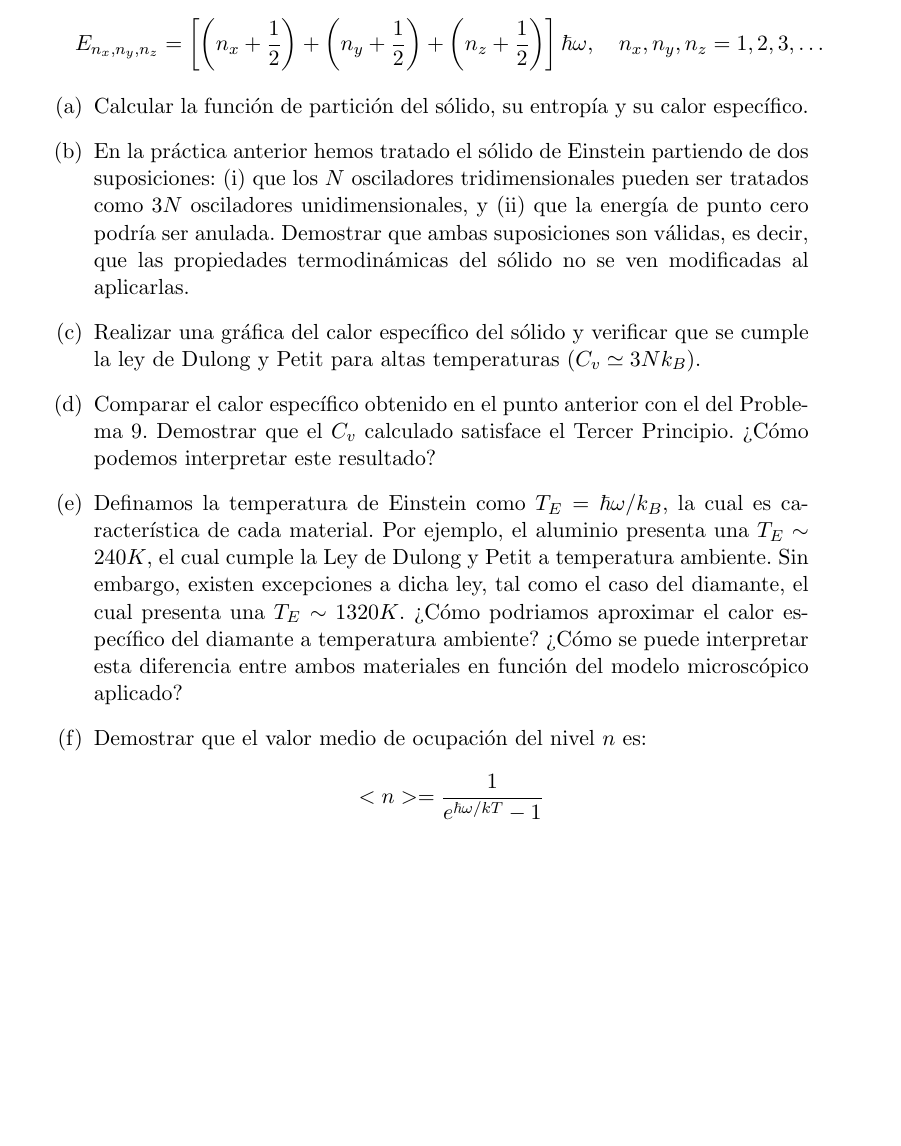
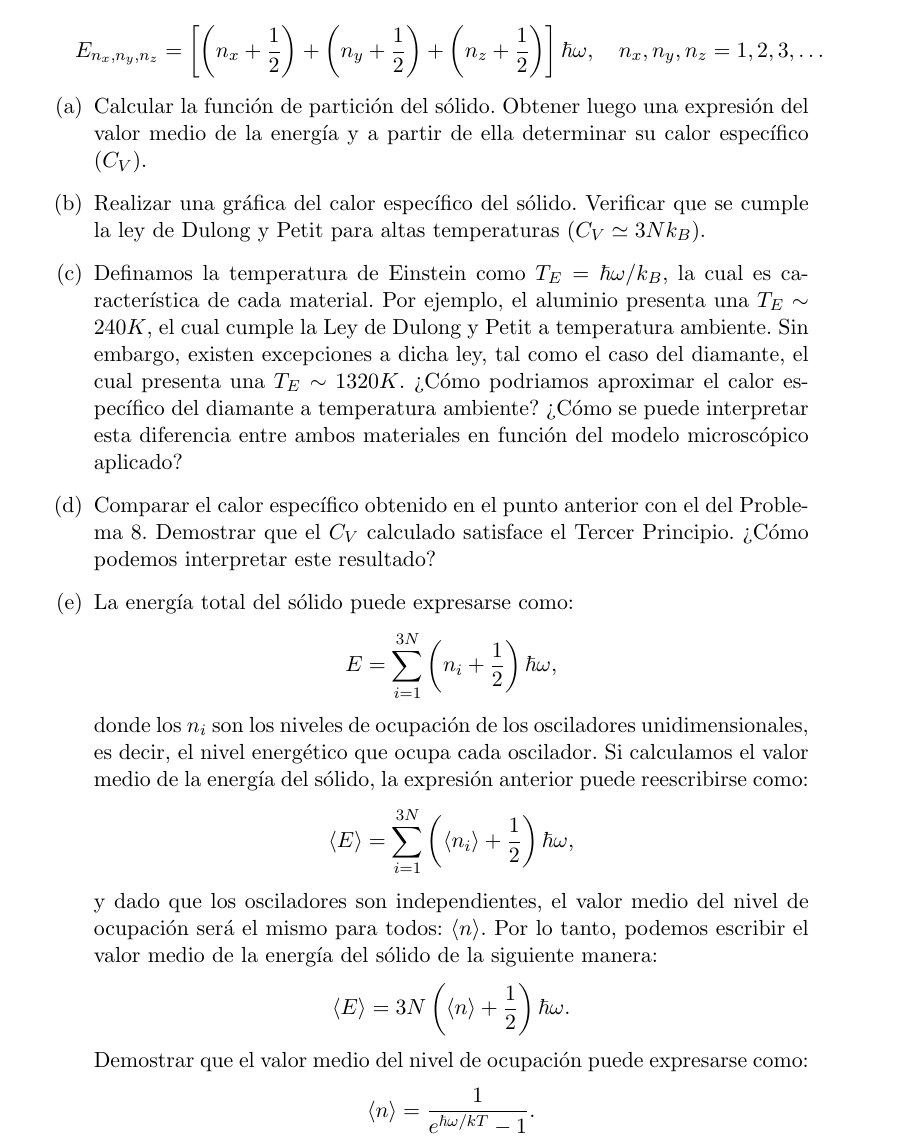
Before and after one commit to santisoler/mecanica-estadistica, a LaTeX document (practica2/practica2.tex): part of page 7 of 7, cut so that both start at the same text, the shorter picture padded with empty space. Compiled offline with pdfLaTeX.

Commit message:
Cambios en Solido de Einstein - Practica 2

```diff
--- a/practica2/practica2.tex
+++ b/practica2/practica2.tex
@@ -540,26 +540,13 @@ $$
                   leftmargin=2\parindent,
                   rightmargin=2\parindent]
 
-    \item{Calcular la función de partición del sólido, su entropía y su calor
-          específico.}
+    \item{Calcular la función de partición del sólido.
+          Obtener luego una expresión del valor medio de la energía y a
+          partir de ella determinar su calor específico ($C_V$).}
 
-    \item{En la práctica anterior hemos tratado el sólido de Einstein
-          partiendo de dos suposiciones:
-          (i) que los $N$ osciladores tridimensionales pueden ser
-          tratados como $3N$ osciladores unidimensionales, y
-          (ii) que la energía de punto cero podría ser anulada.
-          Demostrar que ambas suposiciones son válidas, es decir, que
-          las propiedades termodinámicas del sólido no se ven
-          modificadas al aplicarlas.}
-
-    \item{Realizar una gráfica del calor específico del sólido y
-          verificar que se cumple la ley de Dulong y Petit para altas
-          temperaturas ($C_v \simeq 3Nk_B$).}
-
-    \item{Comparar el calor específico obtenido en el punto anterior
-          con el del Problema \ref{sec:oscilador-clasico}. Demostrar
-          que el $C_v$ calculado satisface el Tercer Principio. ¿Cómo
-          podemos interpretar este resultado?}
+    \item{Realizar una gráfica del calor específico del sólido.
+          Verificar que se cumple la ley de Dulong y Petit para altas
+          temperaturas ($C_V \simeq 3Nk_B$).}
 
     \item{Definamos la temperatura de Einstein como
           $T_E = \hbar \omega / k_B $, la cual es característica de
@@ -574,9 +561,32 @@ $$
           materiales en función del modelo microscópico aplicado?
           }
 
-    \item{Demostrar que el valor medio de ocupación del nivel $n$ es:
-          $$<n> = \frac{1}{e^{\hbar \omega / kT} - 1}$$
-          }
+    \item{Comparar el calor específico obtenido en el punto anterior
+          con el del Problema \ref{sec:oscilador-clasico}. Demostrar
+          que el $C_V$ calculado satisface el Tercer Principio. ¿Cómo
+          podemos interpretar este resultado?}
+
+    \item{La energía total del sólido puede expresarse como:
+          $$ E =
+          \sum_{i=1}^{3N} \left( n_i + \frac{1}{2} \right) \hbar \omega, $$
+          donde los $n_i$ son los niveles de ocupación de los
+          osciladores unidimensionales, es decir, el nivel energético
+          que ocupa cada oscilador.
+          Si calculamos el valor medio de la energía del sólido, la
+          expresión anterior puede reescribirse como:
+          $$ \langle E \rangle =
+          \sum_{i=1}^{3N}
+          \left( \langle n_i \rangle + \frac{1}{2} \right) \hbar \omega, $$
+          y dado que los osciladores son independientes, el valor medio
+          del nivel de ocupación será el mismo para todos:
+          $\langle n \rangle$.
+          Por lo tanto, podemos escribir el valor medio de la energía
+          del sólido de la siguiente manera:
+          $$ \langle E \rangle =
+          3N \left( \langle n \rangle + \frac{1}{2} \right) \hbar \omega. $$
+          Demostrar que el valor medio del nivel de ocupación puede
+          expresarse como:
+          $$ \langle n \rangle = \frac{1}{e^{\hbar \omega / kT} - 1}. $$}
 
 \end{enumerate}
 
```
Also changed, not shown: practica2/practica2.tex (2 more changed lines).
